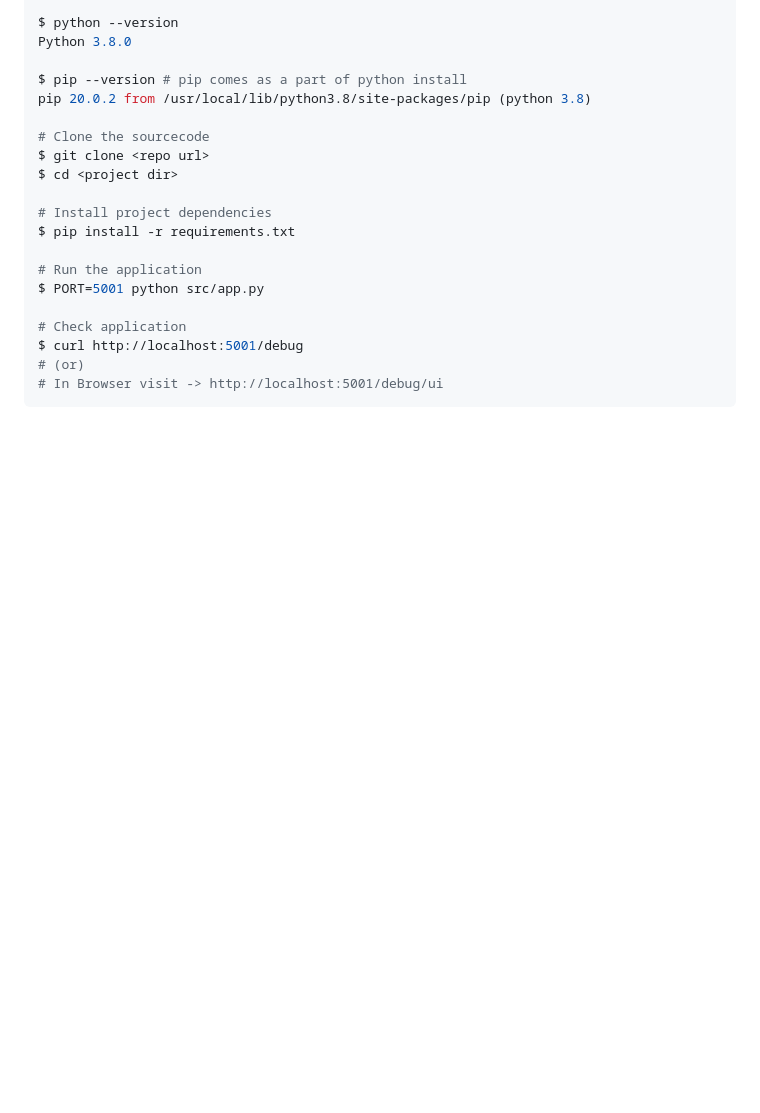
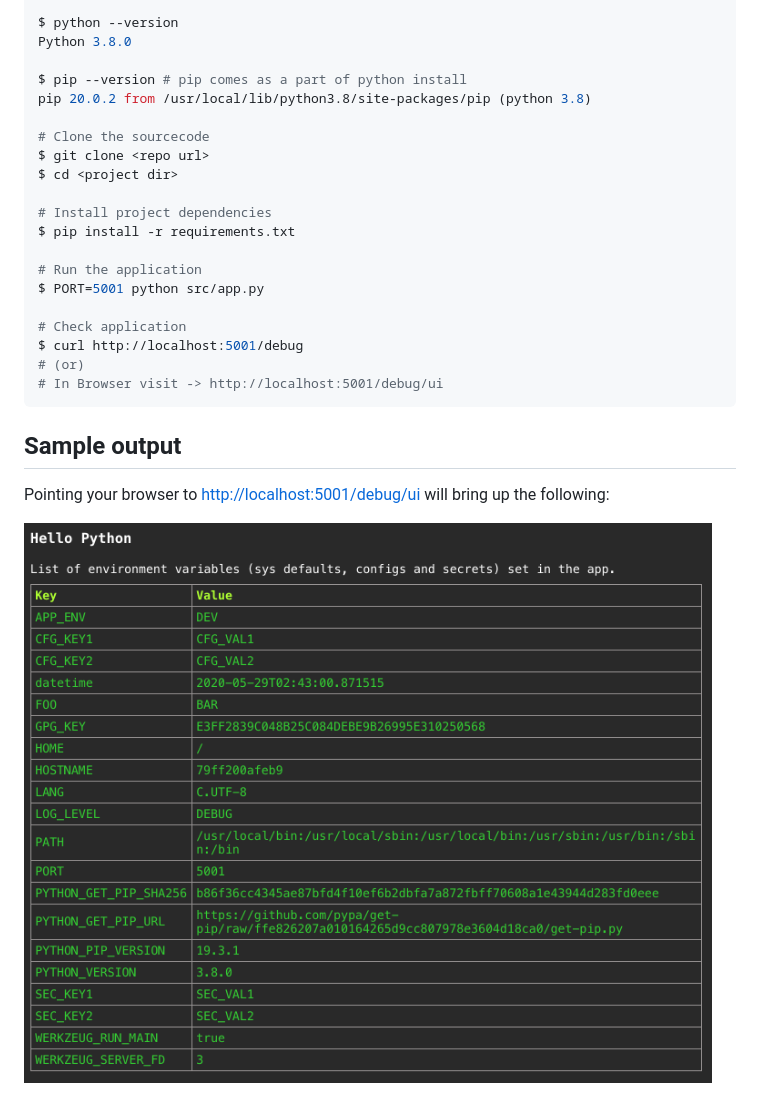
Before and after one commit to stevemar/sample-python-app, a Markdown page: README.md, the part around the change. Rendered like a GitHub page; pictures changed too: images/output.png (added); blank space fills up the shorter version.

Commit message:
add output

````diff
--- a/README.md
+++ b/README.md
@@ -54,3 +54,9 @@ $ curl http://localhost:5001/debug
 # (or)
 # In Browser visit -> http://localhost:5001/debug/ui
 ```
+
+## Sample output
+
+Pointing your browser to <http://localhost:5001/debug/ui> will bring up the following:
+
+![](images/output.png)
````
